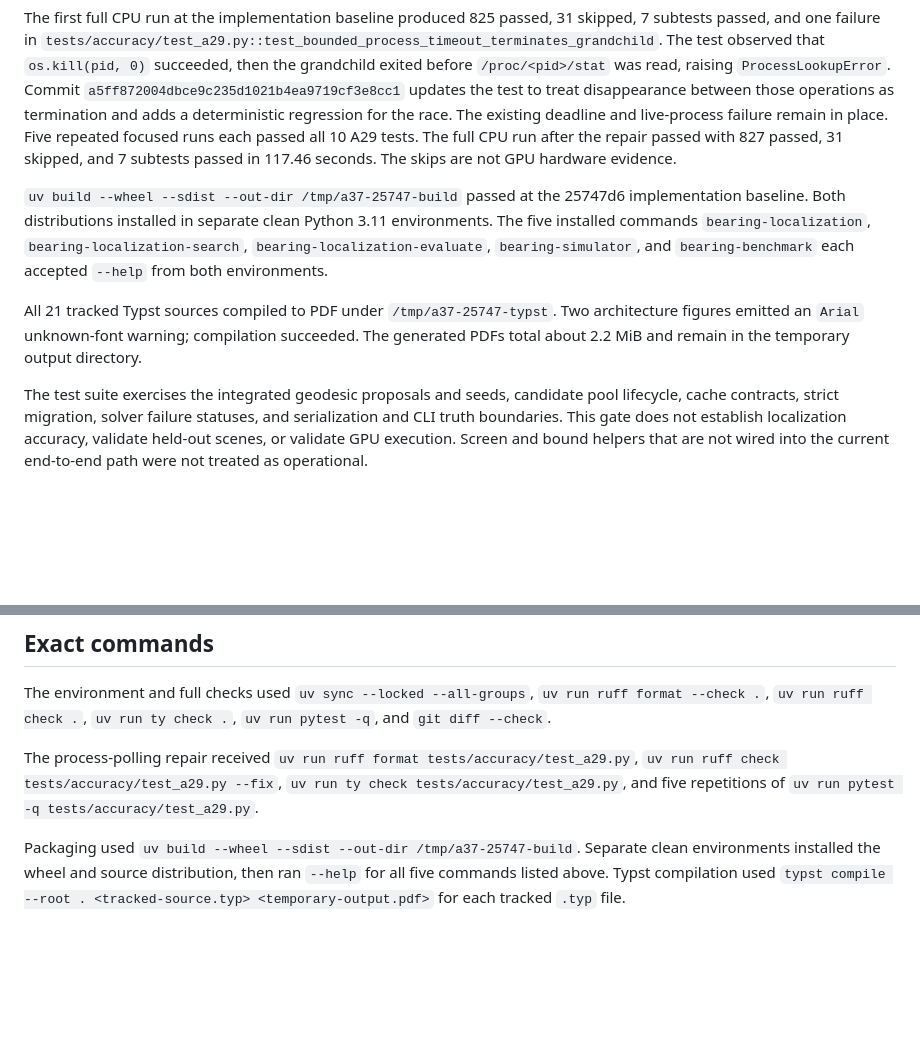
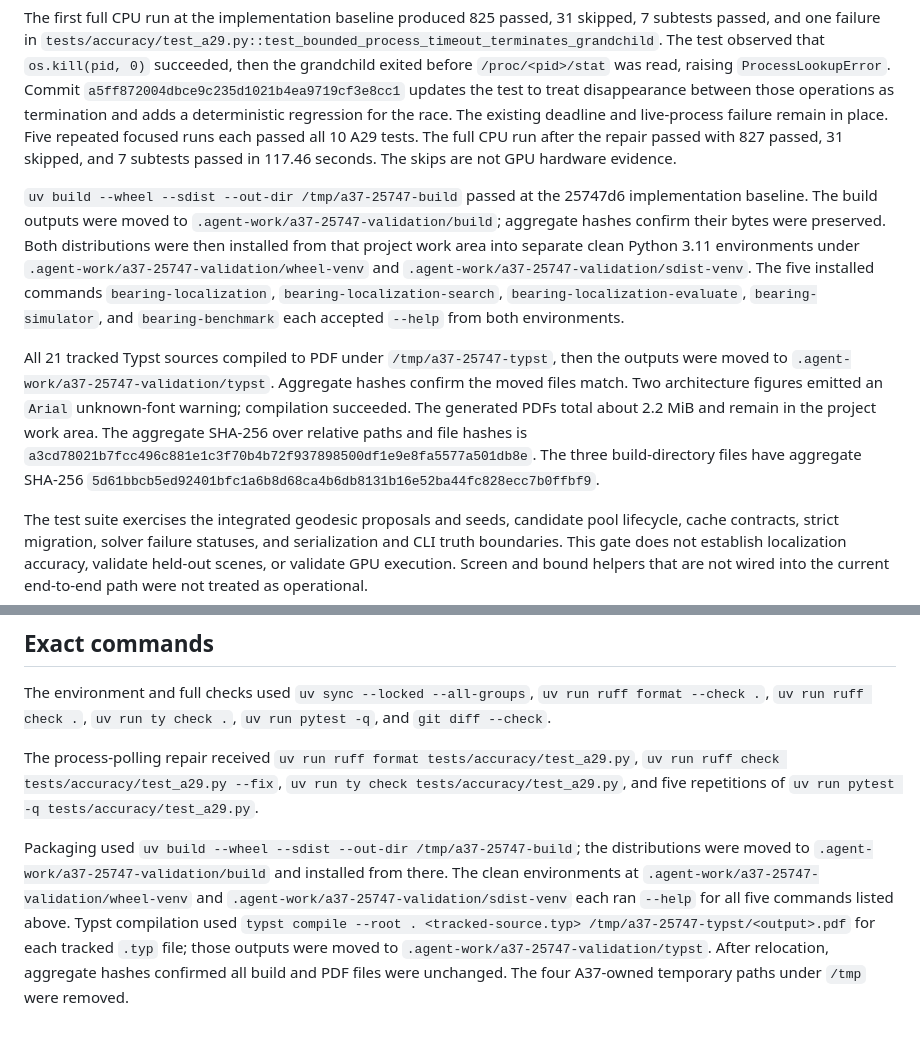
Before and after one commit to j-vaught/bearing-only-maritime-localization, a Markdown page: reports/a37-25747-integration-gate.md, 2 parts joined by grey strips. Rendered like a GitHub page; blank space fills up the shorter version.

Commit message:
Keep A37 gate artifacts in project work area

```diff
--- a/reports/a37-25747-integration-gate.md
+++ b/reports/a37-25747-integration-gate.md
@@ -8,9 +8,9 @@ The implementation baseline was `25747d6eb01e2b336c3e198b94accf932e6920dd`. Vali
 
 The first full CPU run at the implementation baseline produced 825 passed, 31 skipped, 7 subtests passed, and one failure in `tests/accuracy/test_a29.py::test_bounded_process_timeout_terminates_grandchild`. The test observed that `os.kill(pid, 0)` succeeded, then the grandchild exited before `/proc/<pid>/stat` was read, raising `ProcessLookupError`. Commit `a5ff872004dbce9c235d1021b4ea9719cf3e8cc1` updates the test to treat disappearance between those operations as termination and adds a deterministic regression for the race. The existing deadline and live-process failure remain in place. Five repeated focused runs each passed all 10 A29 tests. The full CPU run after the repair passed with 827 passed, 31 skipped, and 7 subtests passed in 117.46 seconds. The skips are not GPU hardware evidence.
 
-`uv build --wheel --sdist --out-dir /tmp/a37-25747-build` passed at the 25747d6 implementation baseline. Both distributions installed in separate clean Python 3.11 environments. The five installed commands `bearing-localization`, `bearing-localization-search`, `bearing-localization-evaluate`, `bearing-simulator`, and `bearing-benchmark` each accepted `--help` from both environments.
+`uv build --wheel --sdist --out-dir /tmp/a37-25747-build` passed at the 25747d6 implementation baseline. The build outputs were moved to `.agent-work/a37-25747-validation/build`; aggregate hashes confirm their bytes were preserved. Both distributions were then installed from that project work area into separate clean Python 3.11 environments under `.agent-work/a37-25747-validation/wheel-venv` and `.agent-work/a37-25747-validation/sdist-venv`. The five installed commands `bearing-localization`, `bearing-localization-search`, `bearing-localization-evaluate`, `bearing-simulator`, and `bearing-benchmark` each accepted `--help` from both environments.
 
-All 21 tracked Typst sources compiled to PDF under `/tmp/a37-25747-typst`. Two architecture figures emitted an `Arial` unknown-font warning; compilation succeeded. The generated PDFs total about 2.2 MiB and remain in the temporary output directory.
+All 21 tracked Typst sources compiled to PDF under `/tmp/a37-25747-typst`, then the outputs were moved to `.agent-work/a37-25747-validation/typst`. Aggregate hashes confirm the moved files match. Two architecture figures emitted an `Arial` unknown-font warning; compilation succeeded. The generated PDFs total about 2.2 MiB and remain in the project work area. The aggregate SHA-256 over relative paths and file hashes is `a3cd78021b7fcc496c881e1c3f70b4b72f937898500df1e9e8fa5577a501db8e`. The three build-directory files have aggregate SHA-256 `5d61bbcb5ed92401bfc1a6b8d68ca4b6db8131b16e52ba44fc828ecc7b0ffbf9`.
 
 The test suite exercises the integrated geodesic proposals and seeds, candidate pool lifecycle, cache contracts, strict migration, solver failure statuses, and serialization and CLI truth boundaries. This gate does not establish localization accuracy, validate held-out scenes, or validate GPU execution. Screen and bound helpers that are not wired into the current end-to-end path were not treated as operational.
 
@@ -20,4 +20,4 @@ The environment and full checks used `uv sync --locked --all-groups`, `uv run ru
 
 The process-polling repair received `uv run ruff format tests/accuracy/test_a29.py`, `uv run ruff check tests/accuracy/test_a29.py --fix`, `uv run ty check tests/accuracy/test_a29.py`, and five repetitions of `uv run pytest -q tests/accuracy/test_a29.py`.
 
-Packaging used `uv build --wheel --sdist --out-dir /tmp/a37-25747-build`. Separate clean environments installed the wheel and source distribution, then ran `--help` for all five commands listed above. Typst compilation used `typst compile --root . <tracked-source.typ> <temporary-output.pdf>` for each tracked `.typ` file.
+Packaging used `uv build --wheel --sdist --out-dir /tmp/a37-25747-build`; the distributions were moved to `.agent-work/a37-25747-validation/build` and installed from there. The clean environments at `.agent-work/a37-25747-validation/wheel-venv` and `.agent-work/a37-25747-validation/sdist-venv` each ran `--help` for all five commands listed above. Typst compilation used `typst compile --root . <tracked-source.typ> /tmp/a37-25747-typst/<output>.pdf` for each tracked `.typ` file; those outputs were moved to `.agent-work/a37-25747-validation/typst`. After relocation, aggregate hashes confirmed all build and PDF files were unchanged. The four A37-owned temporary paths under `/tmp` were removed.
```
